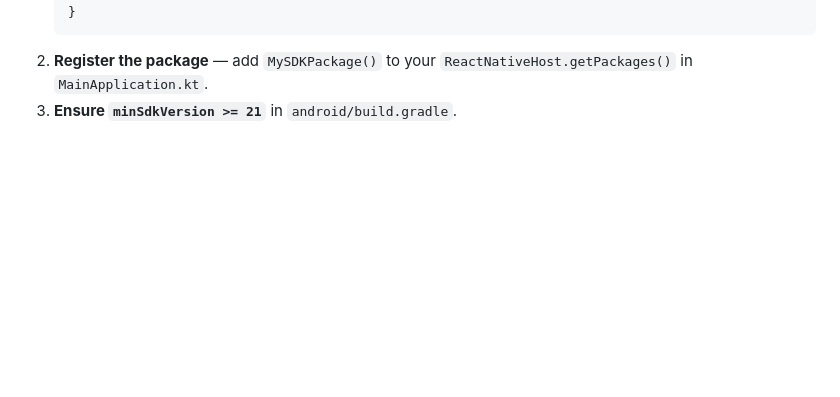
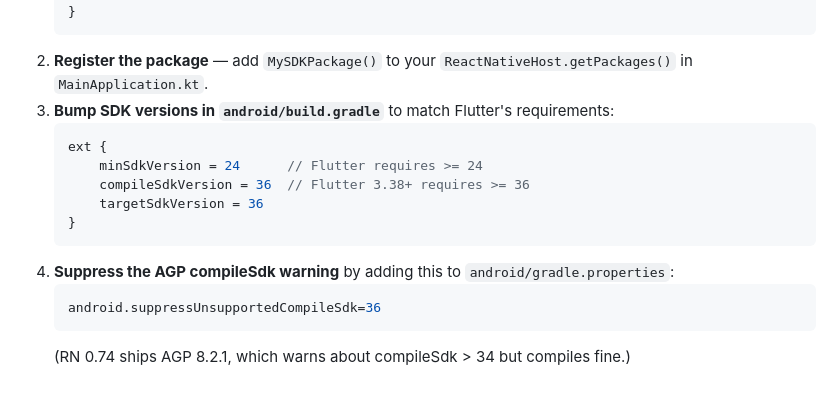
Before and after one commit to neerajj911/react-native-to-flutter, a Markdown page: README.md, the part around the change. GitHub-like rendering; blank space fills up the shorter version.

Commit message:
Document compileSdk 36 + minSdk 24 requirements for consumers

````diff
--- a/README.md
+++ b/README.md
@@ -167,4 +167,16 @@ The `open()` payload is an object, so extra keys (`theme`, `language`, …) can
    }
    ```
 2. **Register the package** — add `MySDKPackage()` to your `ReactNativeHost.getPackages()` in `MainApplication.kt`.
-3. **Ensure `minSdkVersion >= 21`** in `android/build.gradle`.
+3. **Bump SDK versions in `android/build.gradle`** to match Flutter's requirements:
+   ```gradle
+   ext {
+       minSdkVersion = 24      // Flutter requires >= 24
+       compileSdkVersion = 36  // Flutter 3.38+ requires >= 36
+       targetSdkVersion = 36
+   }
+   ```
+4. **Suppress the AGP compileSdk warning** by adding this to `android/gradle.properties`:
+   ```properties
+   android.suppressUnsupportedCompileSdk=36
+   ```
+   (RN 0.74 ships AGP 8.2.1, which warns about compileSdk > 34 but compiles fine.)
````
